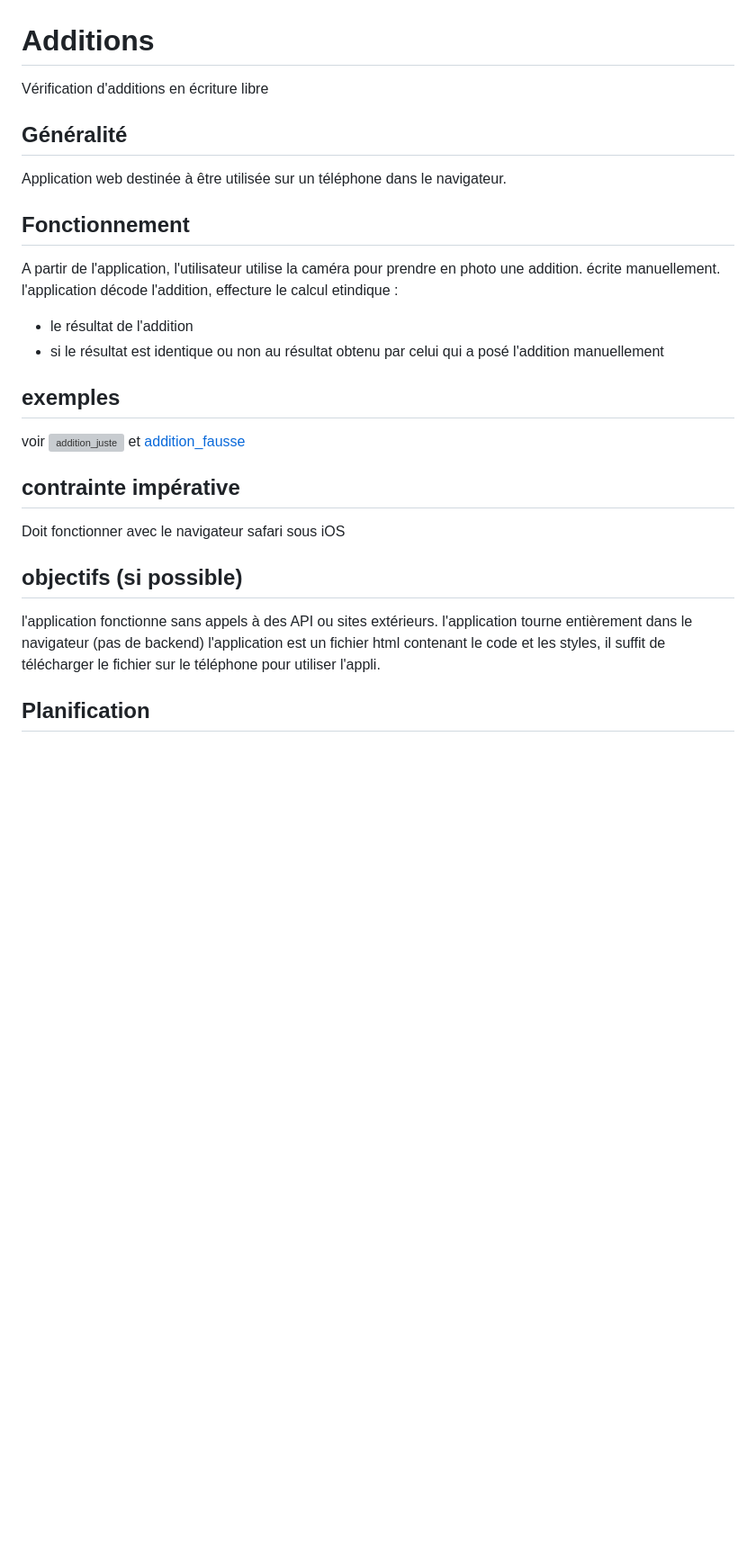
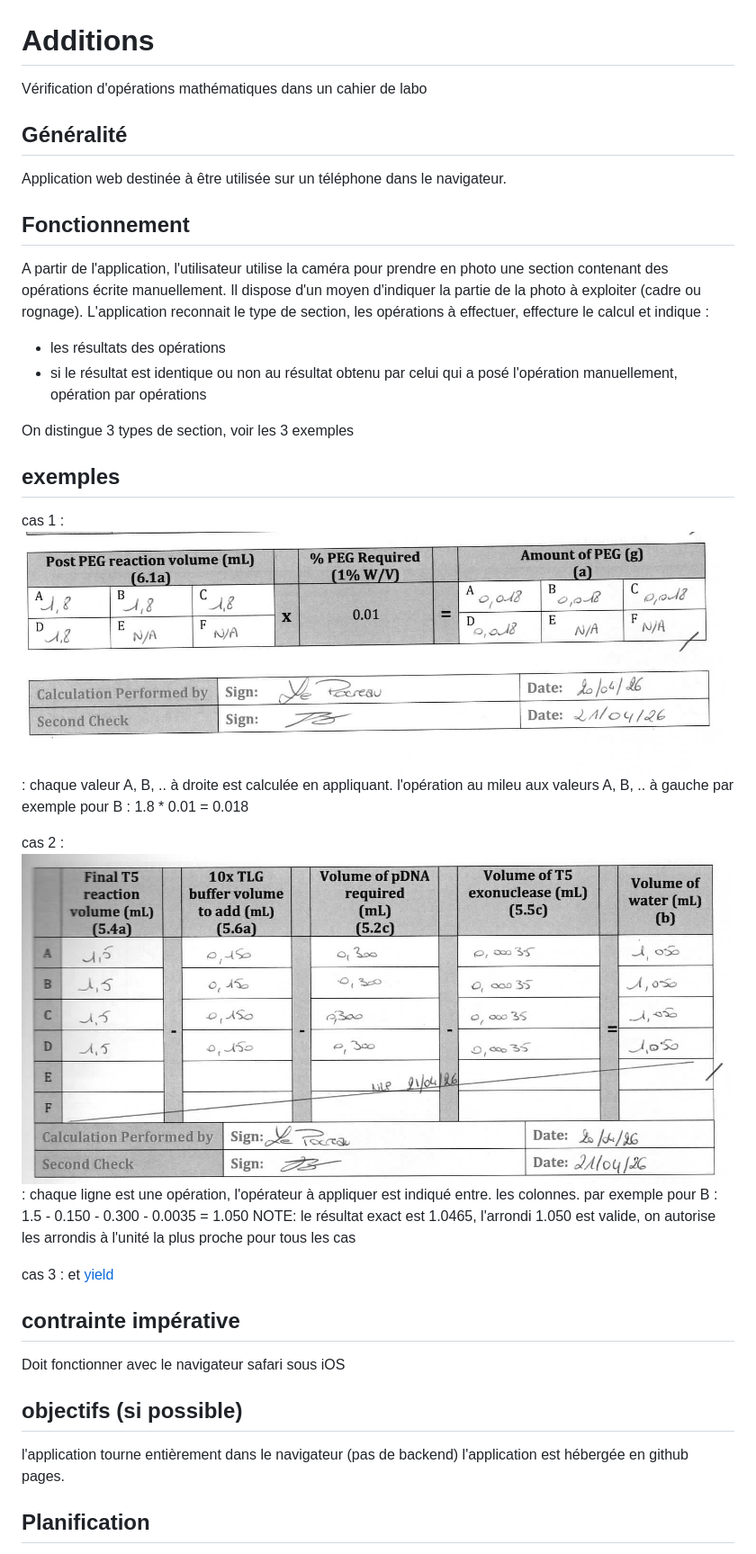
Before and after one commit to garfromDev/Additions, a Markdown page: README.md, the part around the change. Shown: that part at 90% size. Rendered like a GitHub page; pictures changed too: mass_operation.png (added), multi_calcul.png (added); blank space fills up the shorter version; grey boxes are pictures that could not be loaded.

Commit message:
:recycling: nouvelle spec, troix type de tableaux,  crop visuel par l'utilisateur, abondon de tesseract pas adapté aux tabelaux

```diff
--- a/README.md
+++ b/README.md
@@ -1,25 +1,35 @@
 # Additions
-Vérification d'additions en écriture libre
+Vérification d'opérations mathématiques dans un cahier de labo
 
 ## Généralité
 Application web destinée à être utilisée sur un téléphone dans le navigateur.
 
 ## Fonctionnement
-A partir de l'application, l'utilisateur utilise la caméra pour prendre en photo une addition. écrite manuellement. l'application décode l'addition, effecture le calcul etindique :
--  le résultat de l'addition
-- si le résultat est identique ou non au résultat obtenu par celui qui a posé l'addition manuellement
+A partir de l'application, l'utilisateur utilise la caméra pour prendre en photo une section contenant des opérations écrite manuellement. Il dispose d'un moyen d'indiquer la partie de la photo à exploiter (cadre ou rognage). L'application reconnait le type de section, les opérations à effectuer, effecture le calcul et indique :
+-  les résultats des opérations
+- si le résultat est identique ou non au résultat obtenu par celui qui a posé l'opération manuellement, opération par opérations
+
+On distingue 3 types de section, voir les 3 exemples
+
 
 ## exemples
-voir ![addition_juste](./addition_juste.png) et [addition_fausse](./addition_fausse.png)
+cas 1 :  ![opération_distribuée](./mass_operation.png) : chaque valeur A, B, .. à droite est calculée en appliquant. l'opération au mileu aux valeurs A, B, .. à gauche
+par exemple pour B : 1.8 * 0.01 = 0.018
+
+cas 2 : ![opération_en_vecteur](./multi_calcul.png) : chaque ligne est une opération, l'opérateur à appliquer est indiqué entre. les colonnes.
+par exemple pour B : 1.5 - 0.150 - 0.300 - 0.0035 = 1.050
+NOTE: le résultat exact est 1.0465, l'arrondi 1.050 est valide, on autorise les arrondis à l'unité la plus proche pour tous les cas
+
+cas 3 :
+ et [yield](./yeld_operation.png)
 
 
 ## contrainte impérative
 Doit fonctionner avec le navigateur safari sous iOS
 
 ## objectifs (si possible)
-l'application fonctionne sans appels à des API ou sites extérieurs.
 l'application tourne entièrement dans le navigateur (pas de backend)
-l'application est un fichier html contenant le code et les styles, il suffit de télécharger le fichier sur le téléphone pour utiliser l'appli.
+l'application est hébergée en github pages.
 
 ## Planification
 Analyse les spécifications ci-dessus. Identifie les technologies à utiliser (librairie, language, structure) pour y répondre.
```
Also changed, not shown: yeld_operation.png (added), 1 other file.
